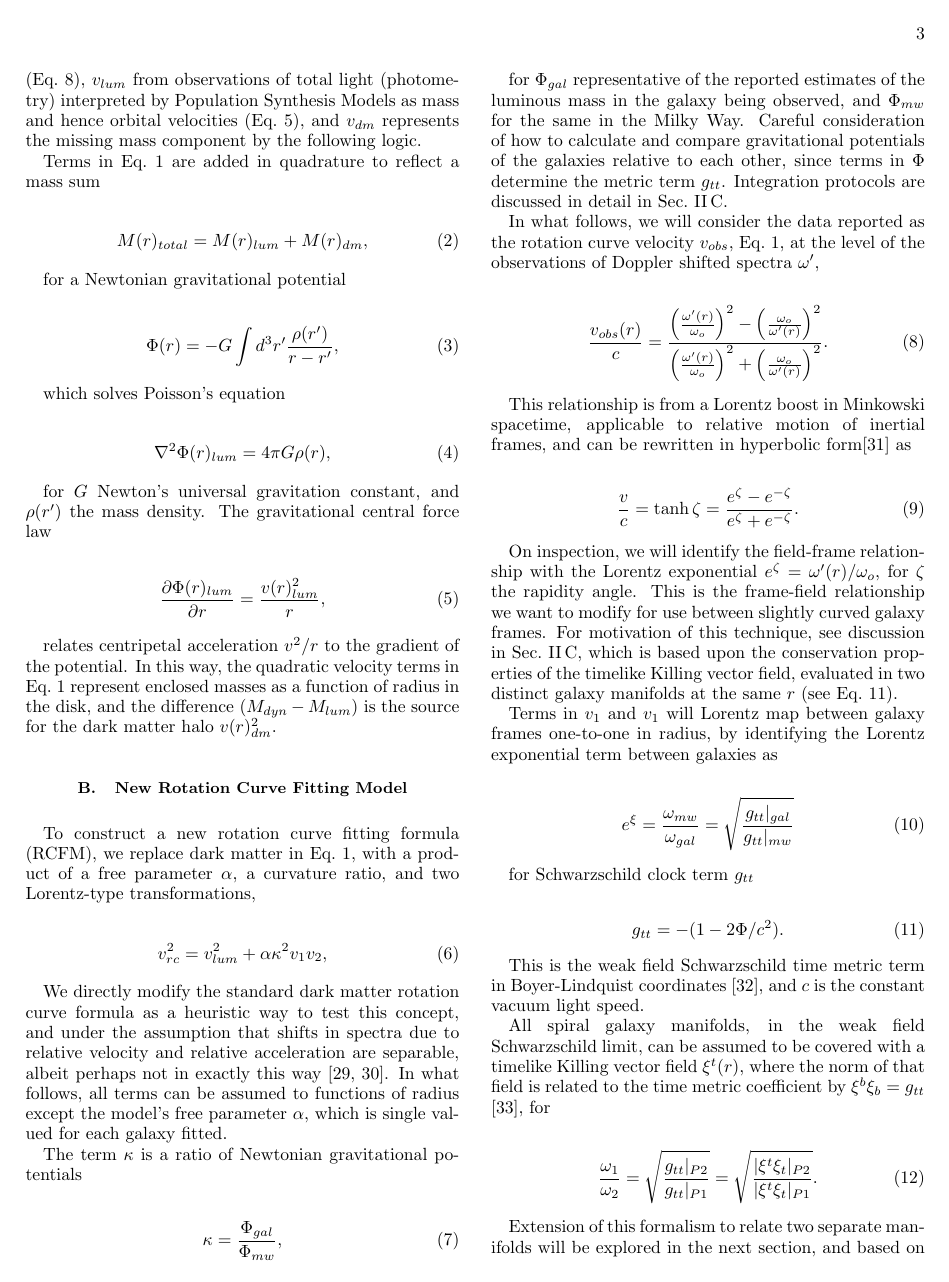
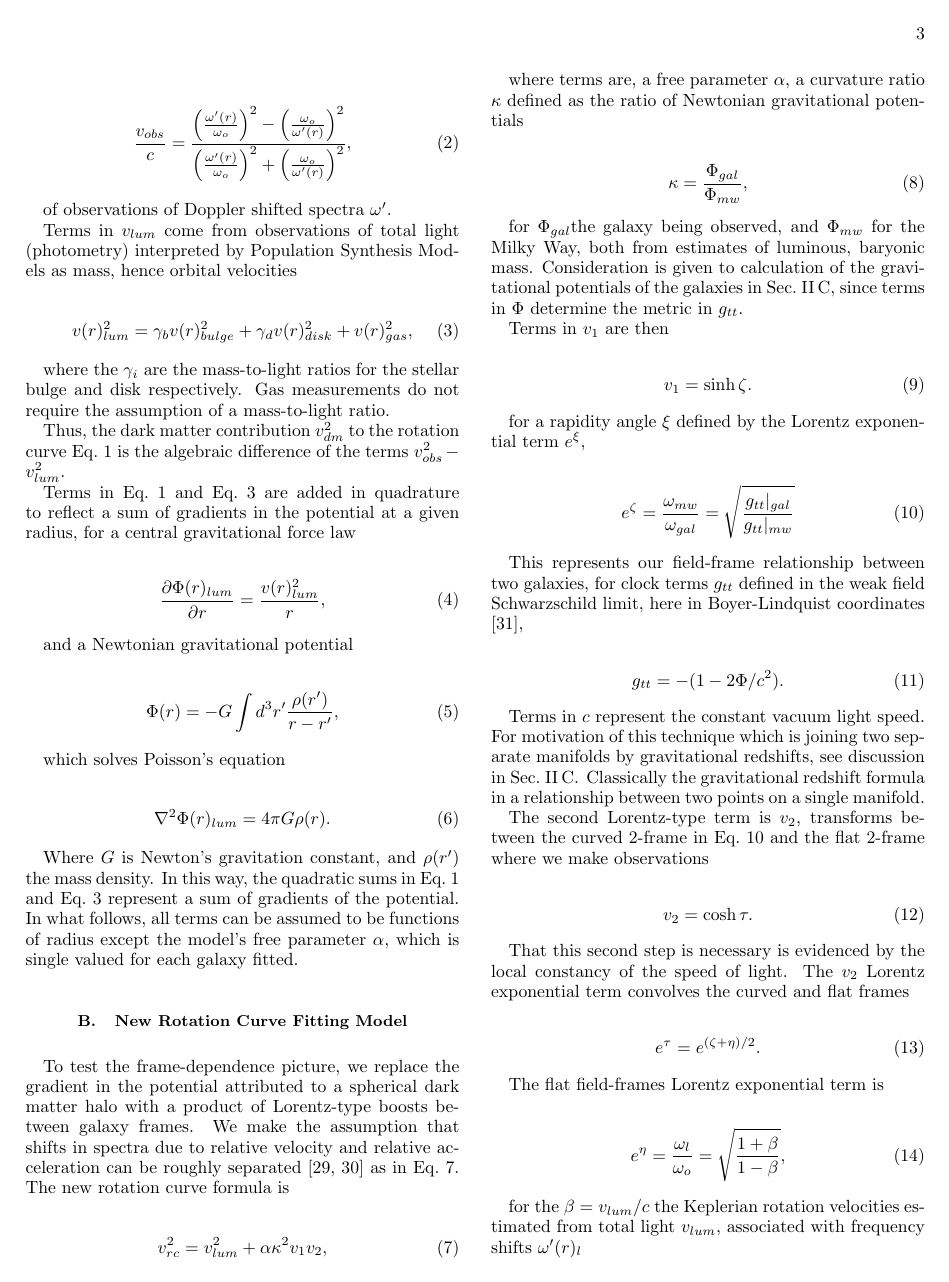
Before and after one commit to RichardOtt/Galaxies-Paper, a LaTeX paper (main.tex): page 3 of 18. Compiled offline with pdfLaTeX.

Commit message:
working more

```diff
--- a/main.tex
+++ b/main.tex
@@ -228,19 +228,49 @@ This paper  is organized as follows;
 
  \begin{equation}
-v(r)^2_{obs}  =  v(r)^2_{lum}  +  v(r)^2_{dm}
+v(r)^2_{obs}  =  v(r)^2_{lum}  +  v(r)^2_{dm},
 \label{eq:zonte1}
 \end{equation}
 
-  where all velocities are assumed to be circular orbits about the rotation axis of the galaxy at  $r=0$. Terms in  $v_{obs}$ come  from observations of Doppler shifted spectra (Eq.~\ref{eq:modelLumA}), $v_{lum}$ from observations of total light  (photometry) interpreted by Population Synthesis Models as mass and hence orbital velocities (Eq.~\ref{zoochance1}),  and $v_{dm}$ represents  the missing   mass component by the following logic.
+  where all velocities are assumed to be circular orbits about the rotation axis of the galaxy at  $r=0$, in the plane of the galactic disk.
+
+  Terms in  $v_{obs}$ are velocity parameters   from a Lorentz transformation
 
 
- Terms in  Eq.~\ref{eq:zonte1} are added in quadrature to reflect a   mass sum
+ \begin{equation}
+ \frac{v_{obs} }{c}=
+\frac{  \left( \frac{\omega'(r)}{\omega_o}\right)^2 -  \left( \frac{\omega_o}{\omega'(r)} \right)^2 }{  \left( \frac{\omega'(r)}{\omega_o}\right)^2  +  \left( \frac{\omega_o}{\omega'(r)}\right)^2 },
+\label{eq:modelLumA}
+\end{equation}
+
+
+  of observations of Doppler shifted spectra $\omega'$.
+
+
+
+  Terms in  $v_{lum}$ come from observations of total light  (photometry) interpreted by Population Synthesis Models as mass,   hence orbital velocities
+
+   \begin{equation}
+v(r)_{lum}^2 = \gamma_b v(r)_{bulge}^2 +  \gamma_d v(r)_{disk}^2 + v(r)_{gas}^2,
+\label{eq:zonte3}
+\end{equation}
+
+ where the $\gamma_i$ are the mass-to-light ratios for the stellar bulge and disk respectively. Gas measurements do not require the assumption of a mass-to-light ratio.
+
+ Thus,    the dark matter contribution $v^2_{dm}$ to the rotation curve Eq.~\ref{eq:zonte1} is the algebraic difference of the   terms  $v^2_{obs}-v^2_{lum}$.
+
+
+
+  Terms in  Eq.~\ref{eq:zonte1} and Eq.~\ref{eq:zonte3} are added in quadrature to reflect a   sum of gradients in the potential at a given radius,
+ for a central gravitational    force law
 
 \begin{equation}
-    M(r)_{total}   = M(r)_{lum}   + M(r)_{dm}  ,
+ \frac{\partial \Phi(r)_{lum}}{\partial r}    =\frac{v(r)_{lum}^2}{r},
+    \label{zoochance1}
 \end{equation}
 
-for a  Newtonian gravitational potential
+
+
+and a  Newtonian gravitational potential
 
 \begin{equation}
       \Phi(r)  = -G \int d^3r'  \frac{ \rho(r') }{r-r'} ,
@@ -250,23 +280,13 @@ for a  Newtonian gravitational potential
 which solves Poisson's equation
 
 \begin{equation}
-\nabla^2 \Phi(r)_{lum}  = 4\pi G \rho(r),
+\nabla^2 \Phi(r)_{lum}  = 4\pi G \rho(r).
     \label{whatsgood}
 \end{equation}
 
-for $G$ Newton's universal gravitation constant, and
+ Where $G$ is Newton's   gravitation constant, and
 $\rho(r')$  the mass density.
-The gravitational  central force law
-
-\begin{equation}
- \frac{\partial \Phi(r)_{lum}}{\partial r}    =\frac{v(r)_{lum}^2}{r},
-    \label{zoochance1}
-\end{equation}
-
-  relates centripetal acceleration $v^2/r$ to the gradient of the potential.   In this way, the  quadratic velocity terms in   Eq.~\ref{eq:zonte1} represent enclosed masses as a function of radius in the disk, and the
- difference $(M_{dyn}-M_{lum})$  is
-  the source   for the dark matter halo
- $v(r)^2_{dm}$.
+ In this way, the  quadratic sums in  Eq.~\ref{eq:zonte1} and Eq.~\ref{eq:zonte3} represent a sum of gradients of the potential.    In what follows, all   terms  can be assumed to  be functions of radius except the model's free parameter $\alpha$,  which is single valued for each galaxy fitted.
 
 
 
@@ -275,87 +295,26 @@ The gravitational  central force law
 
 
 
- To construct a new  rotation curve fitting formula (RCFM), we   replace dark matter  in  Eq.~\ref{eq:zonte1},
-  with   a product of a free parameter $\alpha$,  a curvature ratio, and two  Lorentz-type transformations,
+
+ To test the
+frame-dependence picture,
+we  replace the gradient in the potential attributed to  a spherical dark matter halo    with a product of  Lorentz-type boosts between galaxy frames.   We make the   assumption that shifts in   spectra   due to relative velocity and relative acceleration  can be roughly  separated \cite{Jack,Cisn} as in Eq.~\ref{eq:zonteLCM}. The new rotation curve formula is
 
 
 \begin{equation}
-v_{rc}^2 =  v_{lum}^2+\alpha \kappa^2 v_{1} v_{2} ,
+v_{rc}^2 =  v_{lum}^2+\alpha \kappa^2 v_{1} v_{2},
 \label{eq:zonteLCM}
 \end{equation}
 
-
-We  directly modify  the standard dark matter rotation curve formula as a heuristic way to test this concept, and
-under the assumption that shifts in   spectra due to relative velocity and relative acceleration are separable, albeit perhaps not in exactly this way \cite{Jack,Cisn}.
- In what follows, all   terms  can be assumed to   functions of radius except the model's free parameter $\alpha$,  which is single valued for each galaxy fitted.
-
-
- The term $\kappa$
-is a ratio of Newtonian gravitational potentials
+where terms are, a free parameter $\alpha$,  a curvature ratio $\kappa$  defined as the ratio of Newtonian gravitational potentials
 
  \begin{equation}
 \kappa=\frac{\Phi_{gal}}{\Phi_{mw}},
 \label{eq:kappa2}
 \end{equation}
 
- for $\Phi_{gal}$ representative of the reported estimates of the luminous mass in the galaxy being observed, and $\Phi_{mw}$ for the same in  the Milky Way.  Careful consideration of how to calculate and compare   gravitational potentials of   the galaxies relative to each other, since terms in $\Phi$ determine the metric term $g_{tt}$. Integration protocols are discussed in detail in Sec.~\ref{sec:gravDets}.
-
-
-
- In what follows, we will consider the data reported as the rotation curve velocity $v_{obs}$, Eq.~\ref{eq:zonte1}, at the level of the   observations of  Doppler shifted spectra $\omega'$,
-
- \begin{equation}
- \frac{v_{obs}(r) }{c}=
-\frac{  \left( \frac{\omega'(r)}{\omega_o}\right)^2 -  \left( \frac{\omega_o}{\omega'(r)} \right)^2 }{  \left( \frac{\omega'(r)}{\omega_o}\right)^2  +  \left( \frac{\omega_o}{\omega'(r)}\right)^2 }.
-\label{eq:modelLumA}
-\end{equation}
-
- This   relationship is from a Lorentz  boost in Minkowski spacetime,   applicable to
-  relative   motion of inertial frames, and can be rewritten in hyperbolic form\cite{rindler2013essential} as
-
-
-     \begin{equation}
-         \frac{v}{c} = \tanh \zeta = \frac{e^\zeta - e^{-\zeta}}{e^\zeta + e^{-\zeta}} .
-         \label{boost}
-     \end{equation}
-
-On inspection, we will identify   the field-frame relationship with the   Lorentz exponential    $e^\zeta = \omega'(r) /\omega_o$, for
-$\zeta$ the   rapidity  angle.  This is    the  frame-field relationship we want to modify for use between slightly curved galaxy frames.
-For  motivation of this    technique,  see discussion   in  Sec.~\ref{sec:gravDets}, which   is  based upon the conservation properties of the timelike Killing vector field,  evaluated  in   two distinct galaxy manifolds at the same $r$ (see Eq.~\ref{clocktime}).
-
-
- Terms in $v_1$ and   $v_1$ will Lorentz map between galaxy frames one-to-one in radius, by identifying the Lorentz exponential term   between  galaxies  as
-
-     \begin{equation}
-     e^{\xi}=  \frac{\omega_{mw}}{\omega_{gal}}  =\sqrt{\frac{g_{tt}|_{gal}}{g_{tt}|_{mw}}}
-      \label{eq:gravRS}
-    \end{equation}
-
-for
- Schwarzschild   clock term $g_{tt}$
-
-  \begin{equation}
-      g_{tt}= -( 1 - 2\Phi/ c^2).
-      \label{clocktime}
-  \end{equation}
-
- This is the    weak field Schwarzschild   time metric term in  Boyer-Lindquist coordinates \cite{Hartle}, and $c$ is the constant vacuum light speed.
-
-
- All spiral galaxy manifolds,  in the weak field Schwarzschild limit, can be     assumed to be covered with a timelike   Killing vector field
-   $\xi^t(r)$, where the norm of that field is related to the time metric coefficient  by  $\xi^b \xi_b =g_{tt}$ \cite{Wald}, for
-
-
-
-
-
-   \begin{equation}
-       \frac{\omega_1}{\omega_2}  =\sqrt{\frac{g_{tt}|_{P2}}{g_{tt}|_{P1}}} =\sqrt{\frac{|\xi^t\xi_{t}|_{P2}}{|\xi^t\xi_{t}|_{P1}}}.
-      \label{eq:grav}
-    \end{equation}
-
-   Extension of this formalism to relate two separate manifolds will be explored in the next section, and based on Wolfgang Rindler's acute observation  that    ``the center of each galaxy provides a basic local standard of nonacceleration ... so then can be treated like a local inertial frame relative to its own center.''\cite{rindler2013essential}.
-
+ for $\Phi_{gal}$the   galaxy being observed, and $\Phi_{mw}$ for  the Milky Way, both from estimates of luminous, baryonic mass.
+ Consideration is given to calculation of  the  gravitational potentials of   the galaxies in Sec.~\ref{sec:gravDets},   since terms in $\Phi$ determine the metric in $g_{tt}$.
 
 
 
@@ -363,15 +322,34 @@ for
  Terms in $v_1$   are then
 
    \begin{equation}
-       v_1 = \sinh \xi.
+       v_1 = \sinh \zeta.
    \end{equation}
+
+ for a rapidity angle $\xi$ defined by the    Lorentz exponential  term  $e^\xi$,
+
+
+     \begin{equation}
+     e^{\zeta}=  \frac{\omega_{mw}}{\omega_{gal}}  =\sqrt{\frac{g_{tt}|_{gal}}{g_{tt}|_{mw}}}
+      \label{eq:gravRS}
+    \end{equation}
+
+This  represents our field-frame relationship between two galaxies, for
+     clock terms $g_{tt}$ defined in the   weak field Schwarzschild limit, here in  Boyer-Lindquist coordinates \cite{Hartle},
+
+  \begin{equation}
+      g_{tt}= -( 1 - 2\Phi/ c^2).
+      \label{clocktime}
+  \end{equation}
+
+Terms in  $c$ represent  the constant vacuum light speed.    For  motivation of this    technique which is joining two separate manifolds by gravitational redshifts,  see discussion   in  Sec.~\ref{sec:gravDets}.  Classically the gravitational redshift formula in a relationship between two points on a single manifold.
 
 
 
-The second Lorentz-type map is $v_2$, which transforms between the  curved 2-frame in Eq.~\ref{eq:gravRS} and  the flat 2-frame where we make observations. That this second step is necessary is supported by the constancy of the speed of light.
-The   $v_2$   Lorentz exponential term  is identified as a convolution of the curved and flat frames
+
+The second Lorentz-type term is $v_2$,   transforms between the  curved 2-frame in Eq.~\ref{eq:gravRS} and  the flat 2-frame where we make observations
 
 \begin{equation}
-    e^{\eta}=   e^{(\xi+f)/2}.
+v_{2} =  \cosh \tau.
+\label{eq:hyperbolico}
 \end{equation}
 
@@ -379,5 +356,21 @@ The   $v_2$   Lorentz exponential term  is identified as a convolution of the cu
 
-The flat field-frames where we make observations  are identified with the frequency shifts $\omega'(r)_{lum}$ expected  estimates of   Keplerian rotations, $v_{lum}$,
+ That this second step is necessary is evidenced by the local constancy of the speed of light.  The   $v_2$   Lorentz exponential term   convolves the curved and flat frames
+
+\begin{equation}
+    e^{\tau}=   e^{(\zeta+\eta)/2}.
+\end{equation}
+
+The flat field-frames
+Lorentz exponential term is
+
+\begin{equation}
+    e^{\eta}=\frac{\omega_{l}}{\omega_o}= \sqrt{\frac{1+\beta}{1-\beta}},
+    \label{eq:flat}
+\end{equation}
+
+for  the
+$\beta = v_{lum}/c$ the
+Keplerian rotation velocities  estimated from total light  $v_{lum}$, associated with  frequency shifts $\omega'(r)_{l}$
 
 
  \begin{equation}
```
Also changed, not shown: main.tex (137 more changed lines).
